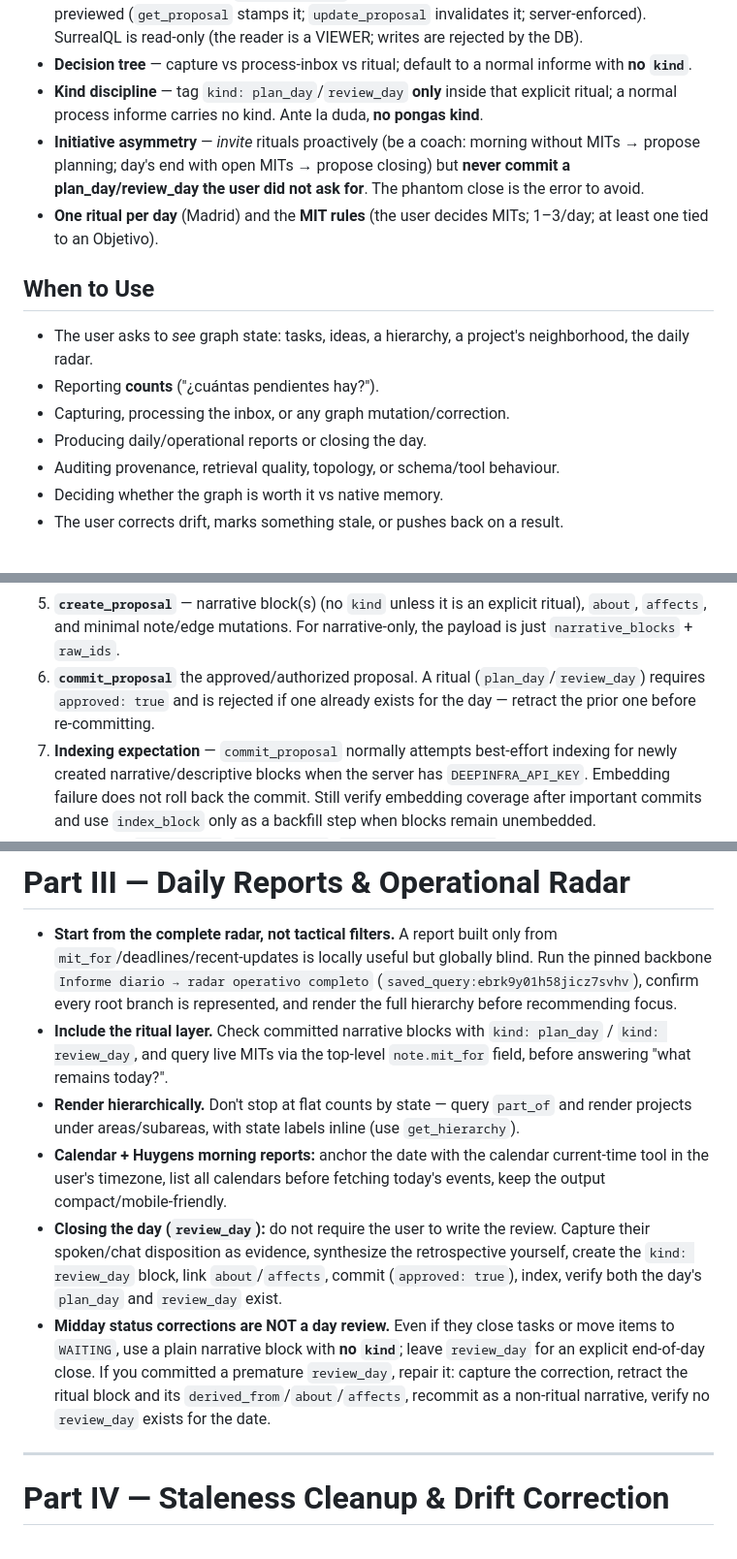
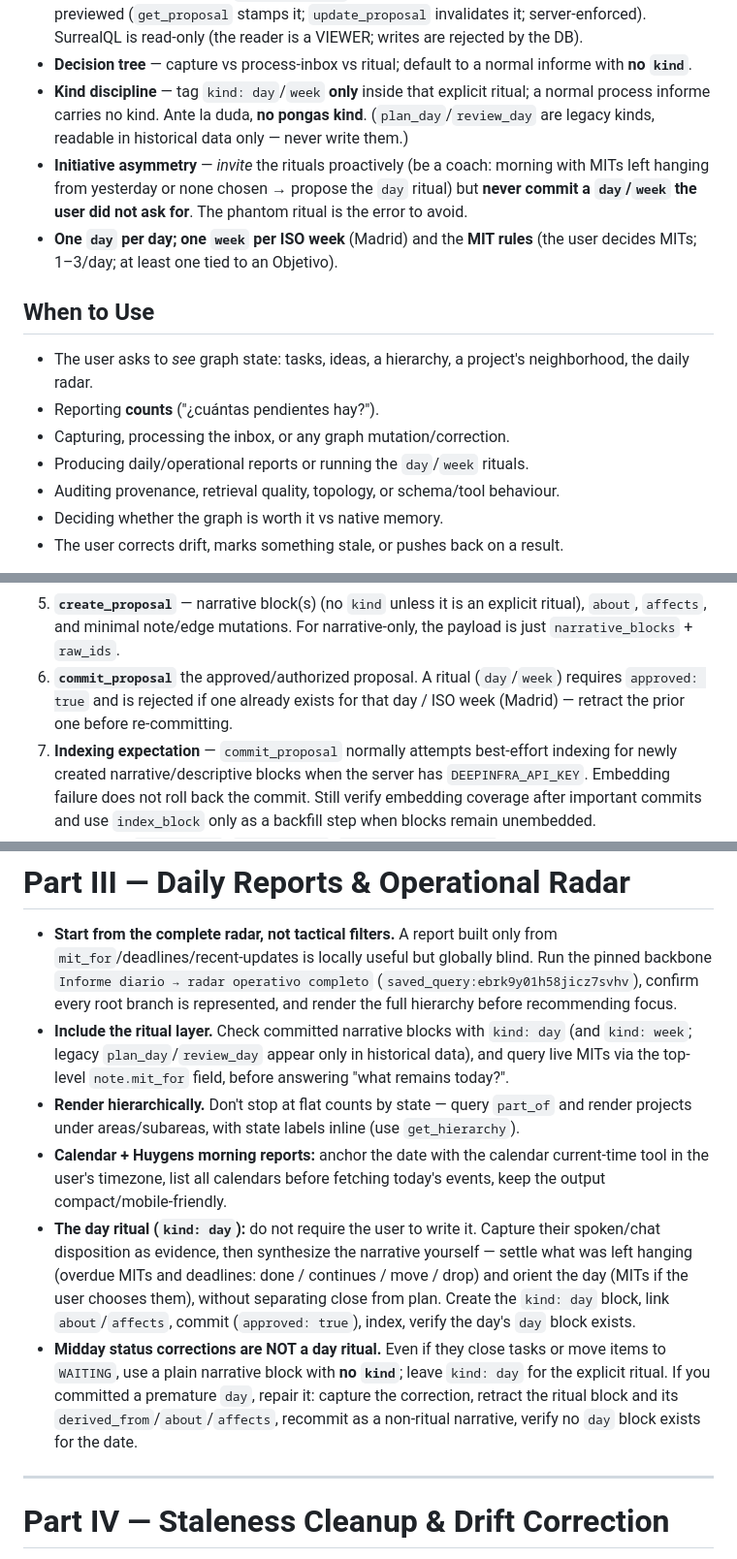
Before and after one commit to Zetesis-Labs/Huygens, a Markdown page: skills/huygens-doctrine/SKILL.md, 3 parts joined by grey strips. Shown at 97% size. GitHub-like rendering.

Commit message:
docs(skills): migrate ritual language to unified day/week kinds
The deployed doctrine and MCP prompts now define two rituals only —
kind: day (settle what was left hanging + orient the day, no separate
plan/close) and kind: week — with plan_day/review_day demoted to legacy
kinds readable in historical data. The skill still used the old kinds
operationally in 14 places (kind discipline, coaching ramp, mutation
workflow, daily reports, pitfalls, checklist), which would make an agent
invite split plan/close ceremonies and query a ritual layer that no
longer matches committed blocks.

Co-Authored-By: Claude Fable 5 <noreply@anthropic.com>

```diff
--- a/skills/huygens-doctrine/SKILL.md
+++ b/skills/huygens-doctrine/SKILL.md
@@ -55,22 +55,23 @@ The doctrine's load-bearing rules:
   SurrealQL is read-only (the reader is a VIEWER; writes are rejected by the DB).
 - **Decision tree** — capture vs process-inbox vs ritual; default to a normal
   informe with **no `kind`**.
-- **Kind discipline** — tag `kind: plan_day`/`review_day` **only** inside that
-  explicit ritual; a normal process informe carries no kind. Ante la duda, **no
-  pongas kind**.
-- **Initiative asymmetry** — *invite* rituals proactively (be a coach: morning
-  without MITs → propose planning; day's end with open MITs → propose closing) but
-  **never commit a plan_day/review_day the user did not ask for**. The phantom
-  close is the error to avoid.
-- **One ritual per day** (Madrid) and the **MIT rules** (the user decides MITs;
-  1–3/day; at least one tied to an Objetivo).
+- **Kind discipline** — tag `kind: day`/`week` **only** inside that explicit
+  ritual; a normal process informe carries no kind. Ante la duda, **no pongas
+  kind**. (`plan_day`/`review_day` are legacy kinds, readable in historical data
+  only — never write them.)
+- **Initiative asymmetry** — *invite* the rituals proactively (be a coach:
+  morning with MITs left hanging from yesterday or none chosen → propose the
+  `day` ritual) but **never commit a `day`/`week` the user did not ask for**.
+  The phantom ritual is the error to avoid.
+- **One `day` per day; one `week` per ISO week** (Madrid) and the **MIT rules**
+  (the user decides MITs; 1–3/day; at least one tied to an Objetivo).
 
 ## When to Use
 
 - The user asks to *see* graph state: tasks, ideas, a hierarchy, a project's neighborhood, the daily radar.
 - Reporting **counts** ("¿cuántas pendientes hay?").
 - Capturing, processing the inbox, or any graph mutation/correction.
-- Producing daily/operational reports or closing the day.
+- Producing daily/operational reports or running the `day`/`week` rituals.
 - Auditing provenance, retrieval quality, topology, or schema/tool behaviour.
 - Deciding whether the graph is worth it vs native memory.
 - The user corrects drift, marks something stale, or pushes back on a result.
@@ -208,8 +210,9 @@ graph state.
    ritual), `about`, `affects`, and minimal note/edge mutations. For
    narrative-only, the payload is just `narrative_blocks` + `raw_ids`.
 6. **`commit_proposal`** the approved/authorized proposal. A ritual
-   (`plan_day`/`review_day`) requires `approved: true` and is rejected if one
-   already exists for the day — retract the prior one before re-committing.
+   (`day`/`week`) requires `approved: true` and is rejected if one already
+   exists for that day / ISO week (Madrid) — retract the prior one before
+   re-committing.
 7. **Indexing expectation** — `commit_proposal` normally attempts best-effort
    indexing for newly created narrative/descriptive blocks when the server has
    `DEEPINFRA_API_KEY`. Embedding failure does not roll back the commit. Still
@@ -247,23 +250,27 @@ graph state.
   (`saved_query:ebrk9y01h58jicz7svhv`), confirm every root branch is represented,
   and render the full hierarchy before recommending focus.
 - **Include the ritual layer.** Check committed narrative blocks with
-  `kind: plan_day` / `kind: review_day`, and query live MITs via the top-level
-  `note.mit_for` field, before answering "what remains today?".
+  `kind: day` (and `kind: week`; legacy `plan_day`/`review_day` appear only in
+  historical data), and query live MITs via the top-level `note.mit_for` field,
+  before answering "what remains today?".
 - **Render hierarchically.** Don't stop at flat counts by state — query `part_of`
   and render projects under areas/subareas, with state labels inline (use `get_hierarchy`).
 - **Calendar + Huygens morning reports:** anchor the date with the calendar
   current-time tool in the user's timezone, list all calendars before fetching
   today's events, keep the output compact/mobile-friendly.
-- **Closing the day (`review_day`):** do not require the user to write the review.
-  Capture their spoken/chat disposition as evidence, synthesize the retrospective
-  yourself, create the `kind: review_day` block, link `about`/`affects`, commit
-  (`approved: true`), index, verify both the day's `plan_day` and `review_day` exist.
-- **Midday status corrections are NOT a day review.** Even if they close tasks or
+- **The day ritual (`kind: day`):** do not require the user to write it. Capture
+  their spoken/chat disposition as evidence, then synthesize the narrative
+  yourself — settle what was left hanging (overdue MITs and deadlines: done /
+  continues / move / drop) and orient the day (MITs if the user chooses them),
+  without separating close from plan. Create the `kind: day` block, link
+  `about`/`affects`, commit (`approved: true`), index, verify the day's `day`
+  block exists.
+- **Midday status corrections are NOT a day ritual.** Even if they close tasks or
   move items to `WAITING`, use a plain narrative block with **no `kind`**; leave
-  `review_day` for an explicit end-of-day close. If you committed a premature
-  `review_day`, repair it: capture the correction, retract the ritual block and its
+  `kind: day` for the explicit ritual. If you committed a premature `day`, repair
+  it: capture the correction, retract the ritual block and its
   `derived_from`/`about`/`affects`, recommit as a non-ritual narrative, verify no
-  `review_day` exists for the date.
+  `day` block exists for the date.
 
 ---
 
```
Also changed, not shown: other parts of skills/huygens-doctrine/SKILL.md (+7 -6 lines).
